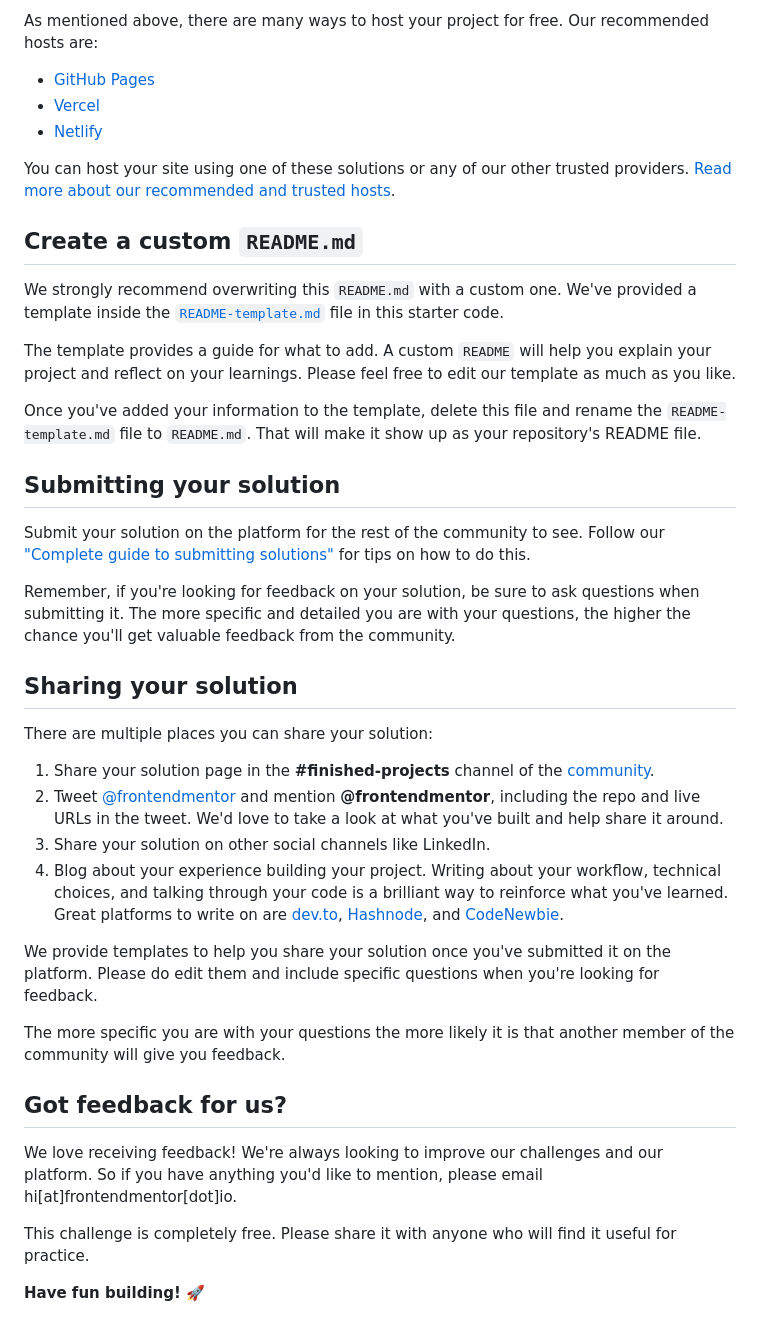
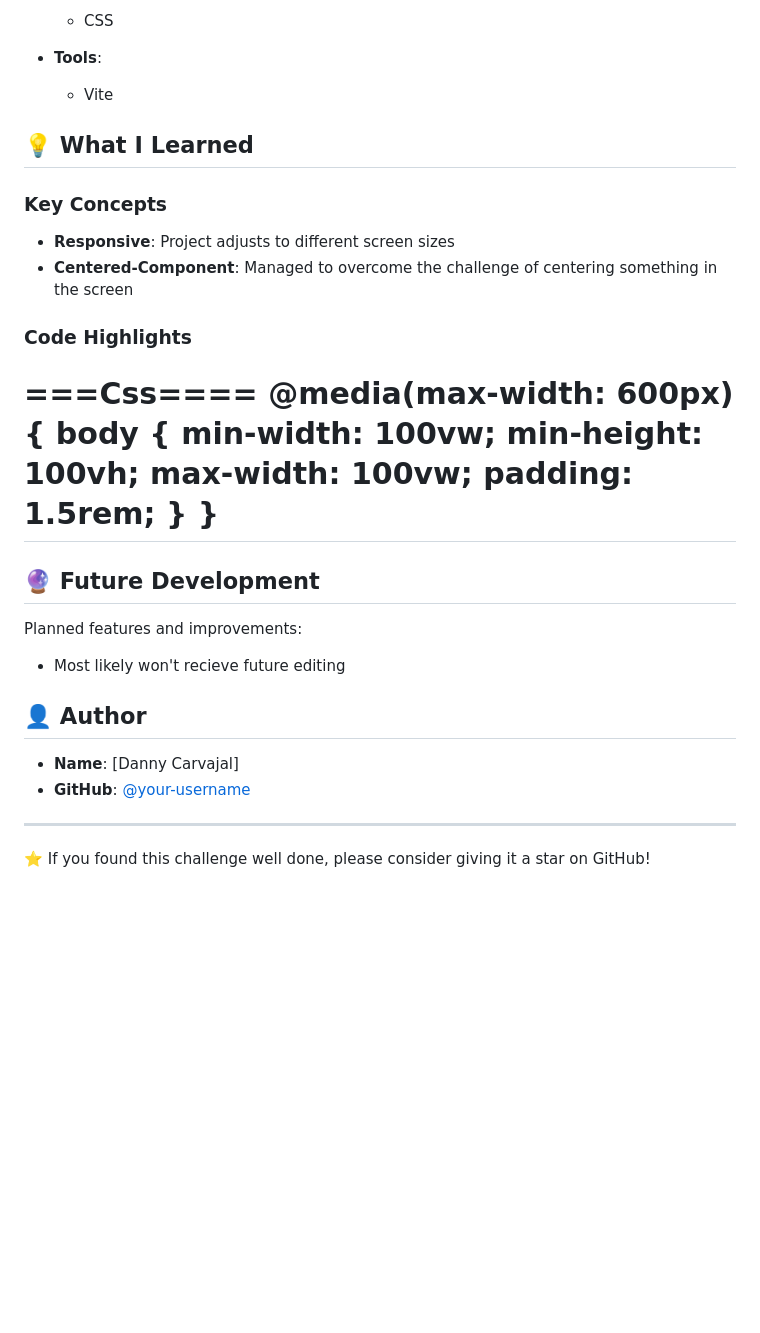
Before and after one commit to Danny-Carvajal/Project-Qr, a Markdown page: README.md, the part around one of its changes. Drawn GitHub-style; blank space fills up the shorter version.

```diff
--- a/README.md
+++ b/README.md
@@ -45,43 +49,41 @@ Feel free to use any workflow that you feel comfortable with. Below is a suggest
 
-As mentioned above, there are many ways to host your project for free. Our recommended hosts are:
+  - CSS
 
-- [GitHub Pages](https://pages.github.com/)
-- [Vercel](https://vercel.com/)
-- [Netlify](https://www.netlify.com/)
+- **Tools**:
 
-You can host your site using one of these solutions or any of our other trusted providers. [Read more about our recommended and trusted hosts](https://medium.com/frontend-mentor/frontend-mentor-trusted-hosting-providers-bf000dfebe).
+  - Vite
 
-## Create a custom `README.md`
+## 💡 What I Learned
 
-We strongly recommend overwriting this `README.md` with a custom one. We've provided a template inside the [`README-template.md`](./README-template.md) file in this starter code.
+### Key Concepts
 
-The template provides a guide for what to add. A custom `README` will help you explain your project and reflect on your learnings. Please feel free to edit our template as much as you like.
+- **Responsive**: Project adjusts to different screen sizes
+- **Centered-Component**: Managed to overcome the challenge of centering something in the screen
 
-Once you've added your information to the template, delete this file and rename the `README-template.md` file to `README.md`. That will make it show up as your repository's README file.
+### Code Highlights
 
-## Submitting your solution
+===Css====
+@media(max-width: 600px){
+body {
+min-width: 100vw;
+min-height: 100vh;
+max-width: 100vw;
+padding: 1.5rem;
+}
+}
+==========
 
-Submit your solution on the platform for the rest of the community to see. Follow our ["Complete guide to submitting solutions"](https://medium.com/frontend-mentor/a-complete-guide-to-submitting-solutions-on-frontend-mentor-ac6384162248) for tips on how to do this.
+## 🔮 Future Development
 
-Remember, if you're looking for feedback on your solution, be sure to ask questions when submitting it. The more specific and detailed you are with your questions, the higher the chance you'll get valuable feedback from the community.
+Planned features and improvements:
 
-## Sharing your solution
+- Most likely won't recieve future editing
 
-There are multiple places you can share your solution:
+## 👤 Author
 
-1. Share your solution page in the **#finished-projects** channel of the [community](https://www.frontendmentor.io/community).
-2. Tweet [@frontendmentor](https://twitter.com/frontendmentor) and mention **@frontendmentor**, including the repo and live URLs in the tweet. We'd love to take a look at what you've built and help share it around.
-3. Share your solution on other social channels like LinkedIn.
-4. Blog about your experience building your project. Writing about your workflow, technical choices, and talking through your code is a brilliant way to reinforce what you've learned. Great platforms to write on are [dev.to](https://dev.to/), [Hashnode](https://hashnode.com/), and [CodeNewbie](https://community.codenewbie.org/).
+- **Name**: [Danny Carvajal]
+- **GitHub**: [@your-username](https://github.com/danny-carvajal)
 
-We provide templates to help you share your solution once you've submitted it on the platform. Please do edit them and include specific questions when you're looking for feedback.
+---
 
-The more specific you are with your questions the more likely it is that another member of the community will give you feedback.
-
-## Got feedback for us?
-
-We love receiving feedback! We're always looking to improve our challenges and our platform. So if you have anything you'd like to mention, please email hi[at]frontendmentor[dot]io.
-
-This challenge is completely free. Please share it with anyone who will find it useful for practice.
-
-**Have fun building!** 🚀
+⭐ If you found this challenge well done, please consider giving it a star on GitHub!
```
Also changed, not shown: other parts of README.md (+27 -23 lines), image-1.png (added), image.png (added), public/desktop-view-screenshot.png (added), public/mobile-view-screenshot.png (added).
